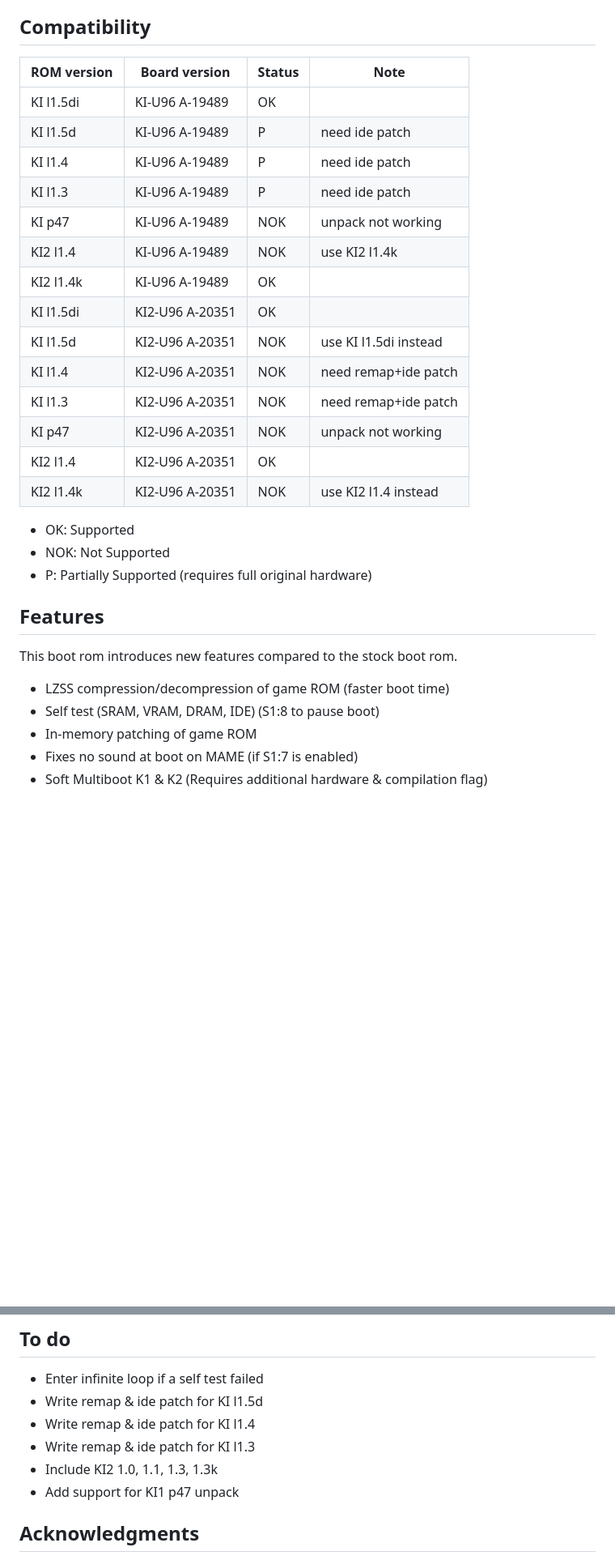
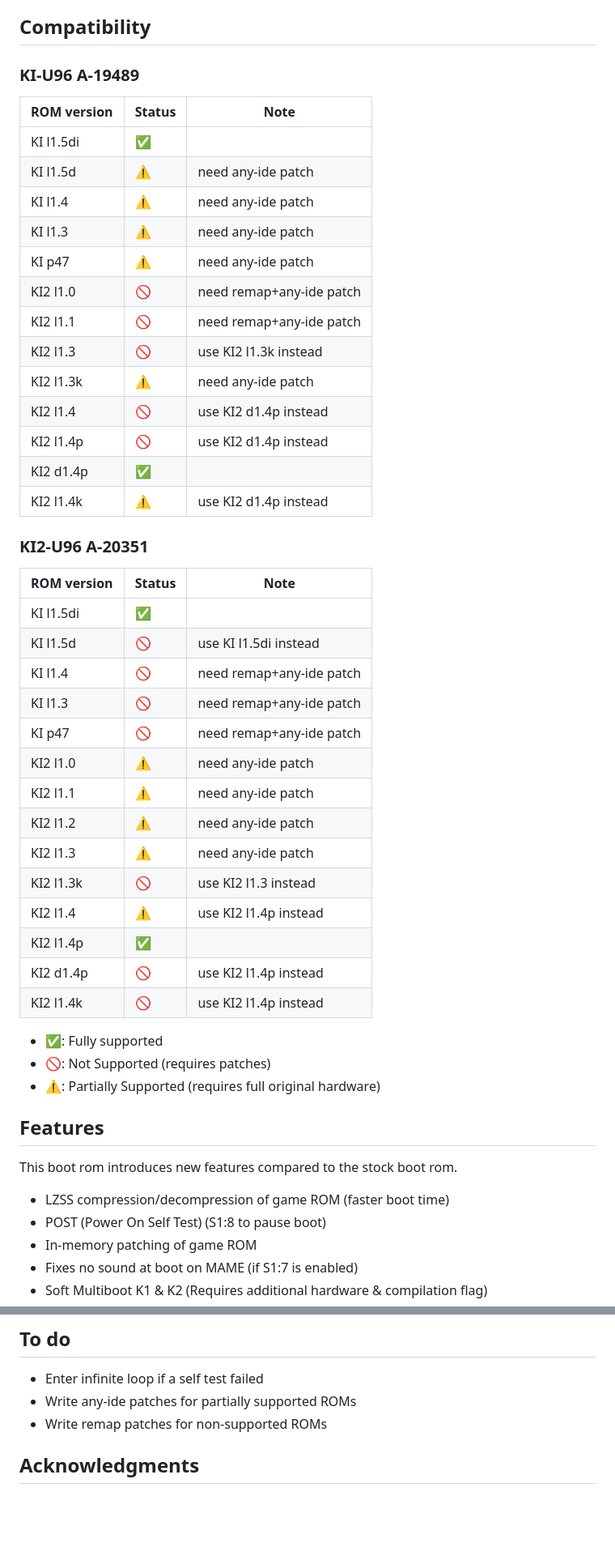
Before and after one commit to nekuz0r/ki-rom, a Markdown page: README.md, 2 parts joined by grey strips. Shown at 81% size. GitHub-like rendering; blank space fills up the shorter version.

```diff
--- a/README.md
+++ b/README.md
@@ -4,33 +4,53 @@ This project is an open source Boot ROM for Killer instinct 1 & 2 arcade game de
 
 ## Compatibility
 
-| ROM version | Board version   | Status | Note                  |
-| ----------- | --------------- | ------ | --------------------- |
-| KI l1.5di   | KI-U96 A-19489  | OK     |                       |
-| KI l1.5d    | KI-U96 A-19489  | P      | need ide patch        |
-| KI l1.4     | KI-U96 A-19489  | P      | need ide patch        |
-| KI l1.3     | KI-U96 A-19489  | P      | need ide patch        |
-| KI p47      | KI-U96 A-19489  | NOK    | unpack not working    |
-| KI2 l1.4    | KI-U96 A-19489  | NOK    | use KI2 l1.4k         |
-| KI2 l1.4k   | KI-U96 A-19489  | OK     |                       |
-| KI l1.5di   | KI2-U96 A-20351 | OK     |                       |
-| KI l1.5d    | KI2-U96 A-20351 | NOK    | use KI l1.5di instead |
-| KI l1.4     | KI2-U96 A-20351 | NOK    | need remap+ide patch  |
-| KI l1.3     | KI2-U96 A-20351 | NOK    | need remap+ide patch  |
-| KI p47      | KI2-U96 A-20351 | NOK    | unpack not working    |
-| KI2 l1.4    | KI2-U96 A-20351 | OK     |                       |
-| KI2 l1.4k   | KI2-U96 A-20351 | NOK    | use KI2 l1.4 instead  |
+### KI-U96 A-19489
 
-- OK: Supported
-- NOK: Not Supported
-- P: Partially Supported (requires full original hardware)
+| ROM version | Status             | Note                     |
+| ----------- | ------------------ | ------------------------ |
+| KI l1.5di   | :white_check_mark: |                          |
+| KI l1.5d    | :warning:          | need any-ide patch       |
+| KI l1.4     | :warning:          | need any-ide patch       |
+| KI l1.3     | :warning:          | need any-ide patch       |
+| KI p47      | :warning:          | need any-ide patch       |
+| KI2 l1.0    | :no_entry_sign:    | need remap+any-ide patch |
+| KI2 l1.1    | :no_entry_sign:    | need remap+any-ide patch |
+| KI2 l1.3    | :no_entry_sign:    | use KI2 l1.3k instead    |
+| KI2 l1.3k   | :warning:          | need any-ide patch       |
+| KI2 l1.4    | :no_entry_sign:    | use KI2 d1.4p instead    |
+| KI2 l1.4p   | :no_entry_sign:    | use KI2 d1.4p instead    |
+| KI2 d1.4p   | :white_check_mark: |                          |
+| KI2 l1.4k   | :warning:          | use KI2 d1.4p instead    |
+
+### KI2-U96 A-20351
+
+| ROM version | Status             | Note                     |
+| ----------- | ------------------ | ------------------------ |
+| KI l1.5di   | :white_check_mark: |                          |
+| KI l1.5d    | :no_entry_sign:    | use KI l1.5di instead    |
+| KI l1.4     | :no_entry_sign:    | need remap+any-ide patch |
+| KI l1.3     | :no_entry_sign:    | need remap+any-ide patch |
+| KI p47      | :no_entry_sign:    | need remap+any-ide patch |
+| KI2 l1.0    | :warning:          | need any-ide patch       |
+| KI2 l1.1    | :warning:          | need any-ide patch       |
+| KI2 l1.2    | :warning:          | need any-ide patch       |
+| KI2 l1.3    | :warning:          | need any-ide patch       |
+| KI2 l1.3k   | :no_entry_sign:    | use KI2 l1.3 instead     |
+| KI2 l1.4    | :warning:          | use KI2 l1.4p instead    |
+| KI2 l1.4p   | :white_check_mark: |                          |
+| KI2 d1.4p   | :no_entry_sign:    | use KI2 l1.4p instead    |
+| KI2 l1.4k   | :no_entry_sign:    | use KI2 l1.4p instead    |
+
+- :white_check_mark:: Fully supported
+- :no_entry_sign:: Not Supported (requires patches)
+- :warning:: Partially Supported (requires full original hardware)
 
 ## Features
 
 This boot rom introduces new features compared to the stock boot rom.
 
 - LZSS compression/decompression of game ROM (faster boot time)
-- Self test (SRAM, VRAM, DRAM, IDE) (S1:8 to pause boot)
+- POST (Power On Self Test) (S1:8 to pause boot)
 - In-memory patching of game ROM
 - Fixes no sound at boot on MAME (if S1:7 is enabled)
 - Soft Multiboot K1 & K2 (Requires additional hardware & compilation flag)
@@ -75,11 +107,8 @@ P1 LEFT + P1 START + P2 RIGHT + P2 Start.
 ## To do
 
 - Enter infinite loop if a self test failed
-- Write remap & ide patch for KI l1.5d
-- Write remap & ide patch for KI l1.4
-- Write remap & ide patch for KI l1.3
-- Include KI2 1.0, 1.1, 1.3, 1.3k
-- Add support for KI1 p47 unpack
+- Write any-ide patches for partially supported ROMs
+- Write remap patches for non-supported ROMs
 
 ## Acknowledgments
 
```
Also changed, not shown: other parts of README.md (+12 -0 lines).
